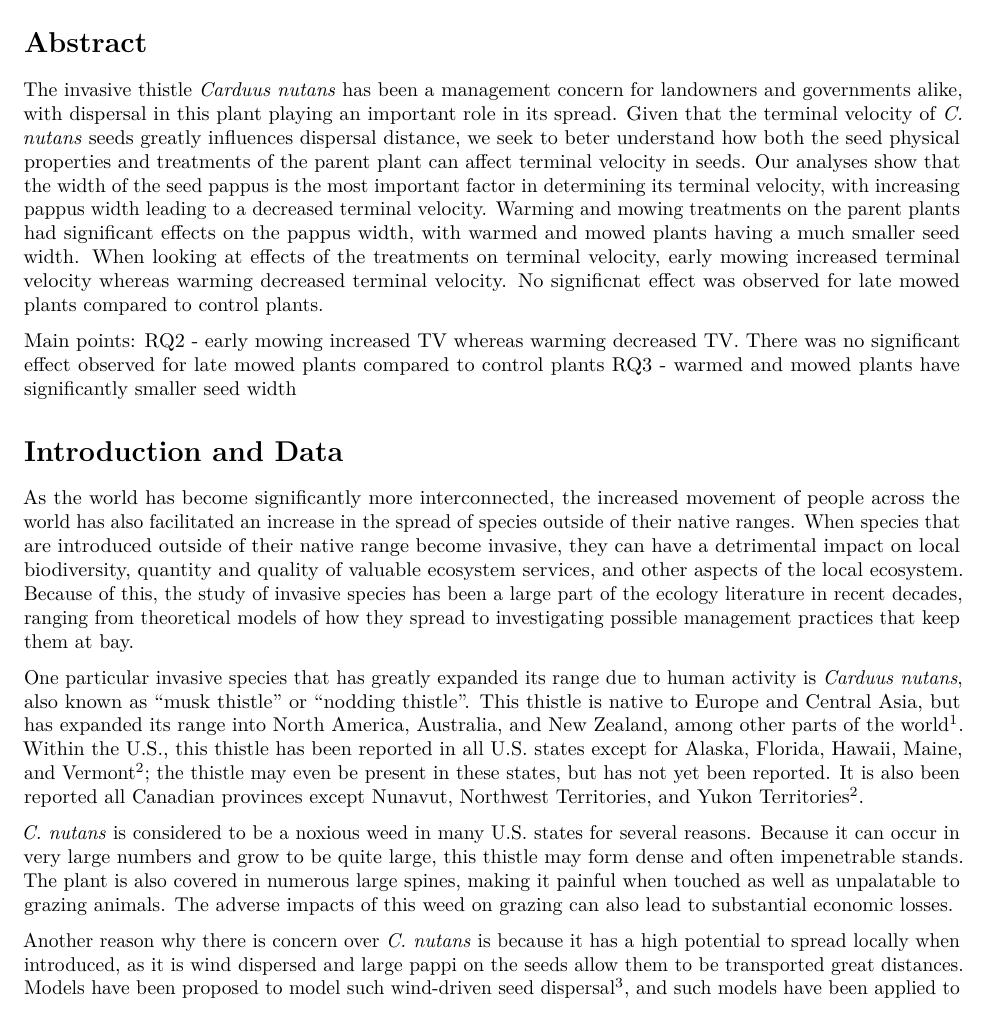
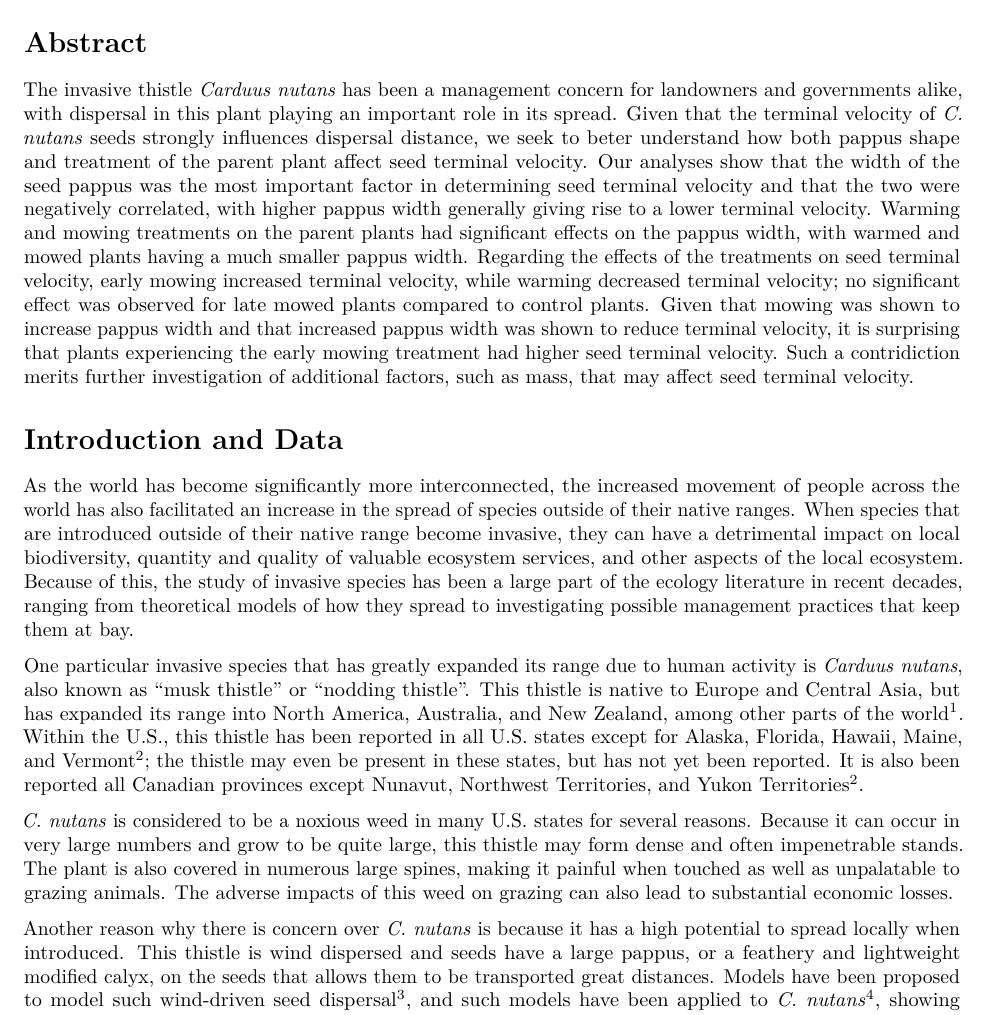
Before and after one commit to TrevorHD/CNSeedDrop, an R Markdown document (CNSeedDrop_FinalReport.Rmd): part of page 1 of 8, cut so that both start at the same text. Rendered offline with R 4.5, knitr and Pandoc, then LaTeX, with nearby package versions.

Commit message:
Updated abstract and introduction
Revised abstract and introduction to sound better, and added additional information.

````diff
--- a/CNSeedDrop_FinalReport.Rmd
+++ b/CNSeedDrop_FinalReport.Rmd
@@ -56,13 +56,7 @@ data.new$MowYN = ifelse(data.new$Mow == "CTL", 0, 1)
 ```
 
 # Abstract
-
-The invasive thistle *Carduus nutans* has been a management concern for landowners and governments alike, with dispersal in this plant playing an important role in its spread. Given that the terminal velocity of *C. nutans* seeds greatly influences dispersal distance, we seek to beter understand how both the seed physical properties and treatments of the parent plant can affect terminal velocity in seeds. Our analyses show that the width of the seed pappus is the most important factor in determining its terminal velocity, with increasing pappus width leading to a decreased terminal velocity. Warming and mowing treatments on the parent plants had significant effects on the pappus width, with warmed and mowed plants having a much smaller seed width. When looking at effects of the treatments on terminal velocity, early mowing increased terminal velocity whereas warming decreased terminal velocity. No significnat effect was observed for late mowed plants compared to control plants.
-
-Main points:
-RQ2 - early mowing increased TV whereas warming decreased TV. There was no significant effect observed for late mowed plants compared to control plants
-RQ3 - warmed and mowed plants have significantly smaller seed width
-
+The invasive thistle *Carduus nutans* has been a management concern for landowners and governments alike, with dispersal in this plant playing an important role in its spread. Given that the terminal velocity of *C. nutans* seeds strongly influences dispersal distance, we seek to beter understand how both pappus shape and treatment of the parent plant affect seed terminal velocity. Our analyses show that the width of the seed pappus was the most important factor in determining seed terminal velocity and that the two were negatively correlated, with higher pappus width generally giving rise to a lower terminal velocity. Warming and mowing treatments on the parent plants had significant effects on the pappus width, with warmed and mowed plants having a much smaller pappus width. Regarding the effects of the treatments on seed terminal velocity, early mowing increased terminal velocity, while warming decreased terminal velocity; no significant effect was observed for late mowed plants compared to control plants. Given that mowing was shown to increase pappus width and that increased pappus width was shown to reduce terminal velocity, it is surprising that plants experiencing the early mowing treatment had higher seed terminal velocity. Such a contridiction merits further investigation of additional factors, such as mass, that may affect seed terminal velocity.
 
 # Introduction and Data
 
@@ -72,7 +66,7 @@ One particular invasive species that has greatly expanded its range due to human
 
 *C. nutans* is considered to be a noxious weed in many U.S. states for several reasons. Because it can occur in very large numbers and grow to be quite large, this thistle may form dense and often impenetrable stands. The plant is also covered in numerous large spines, making it painful when touched as well as unpalatable to grazing animals. The adverse impacts of this weed on grazing can also lead to substantial economic losses.
 
-Another reason why there is concern over *C. nutans* is because it has a high potential to spread locally when introduced, as it is wind dispersed and large pappi on the seeds allow them to be transported great distances. Models have been proposed to model such wind-driven seed dispersal$^3$, and such models have been applied to *C. nutans*$^4$, showing significant potential for long-range dispersal events. While there are abiotic and biotic factors that affect how far a seed like those in *C. nutans* can be dispersed, a noteworthy predictor of dispersal distance is seed terminal velocity. For seeds, a higher terminal velocity generally means a decreased dispersal distance; this is because a higher terminal velocity means the seed falls faster and thus spends less time in the air, which means less of an opportunity for wind to carry it further from its source.
+Another reason why there is concern over *C. nutans* is because it has a high potential to spread locally when introduced. This thistle is wind dispersed and seeds have a large pappus, or a feathery and lightweight modified calyx, on the seeds that allows them to be transported great distances. Models have been proposed to model such wind-driven seed dispersal$^3$, and such models have been applied to *C. nutans*$^4$, showing significant potential for long-range dispersal events. While there are abiotic and biotic factors that affect how far a seed like those in *C. nutans* can be dispersed, a noteworthy predictor of dispersal distance is seed terminal velocity. For seeds, a higher terminal velocity generally means a decreased dispersal distance; this is because a higher terminal velocity means the seed falls faster and thus spends less time in the air, which means less of an opportunity for wind to carry it further from its source.
 
 However, it is not entirely clear what affects terminal velocity in *C. nutans* seeds, though the most obvious candidates would be physical properties of the seed such as shape and mass. In general, seeds with a larger area perpendicular to the direction of motion will have higher drag and a lower terminal velocity. Seeds with a higher mass will have a higher downward force (*mg*) from gravity and thus a higher air resistance force that must equal it to achieve terminal velocity, which leads to a higher terminal velocity since said resistance force is proportional to that velocity. However, the physical properties of the seed may be affected by the morphology and physiology of the parent plant; abiotic and biotic factors can affect the parent plant in such a way that may ultimately influence the terminal velocity of its seeds.
 
````
Also changed, not shown: CNSeedDrop_FinalReport.pdf, CNSeedDrop_FinalReport.Rmd (2 more changed lines).
